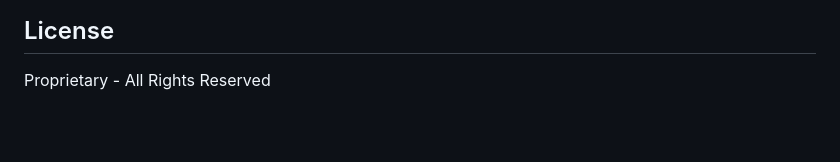
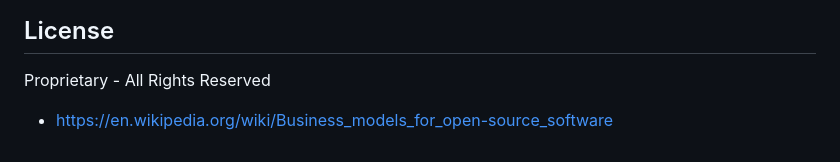
Before and after one commit to a8n-tools/saas, a Markdown page: README.md, the part around the change. Rendered like a GitHub page; blank space fills up the shorter version.

Commit message:
feat: Add link to business models for open source
Signed-off-by: Your Name <Me@example.com>

```diff
--- a/README.md
+++ b/README.md
@@ -262,3 +262,5 @@ Traefik handles routing based on subdomain:
 ## License
 
 Proprietary - All Rights Reserved
+
+- https://en.wikipedia.org/wiki/Business_models_for_open-source_software
```
